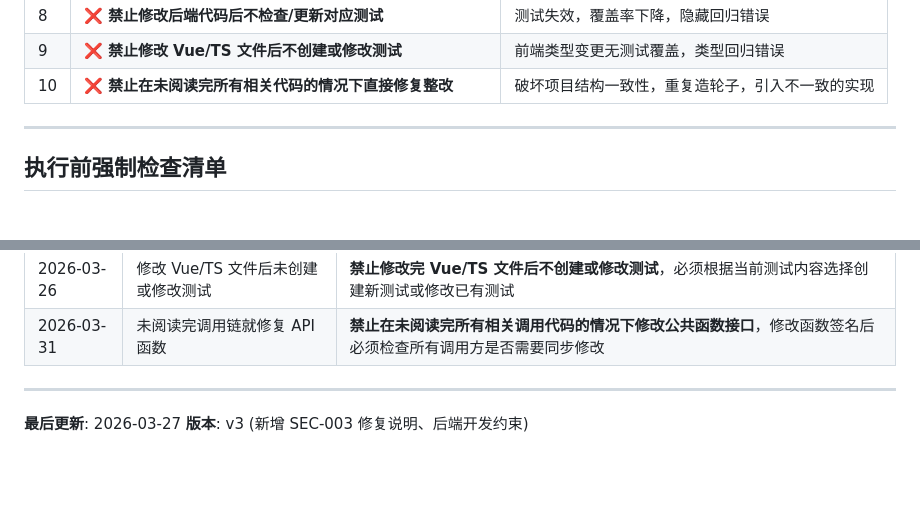
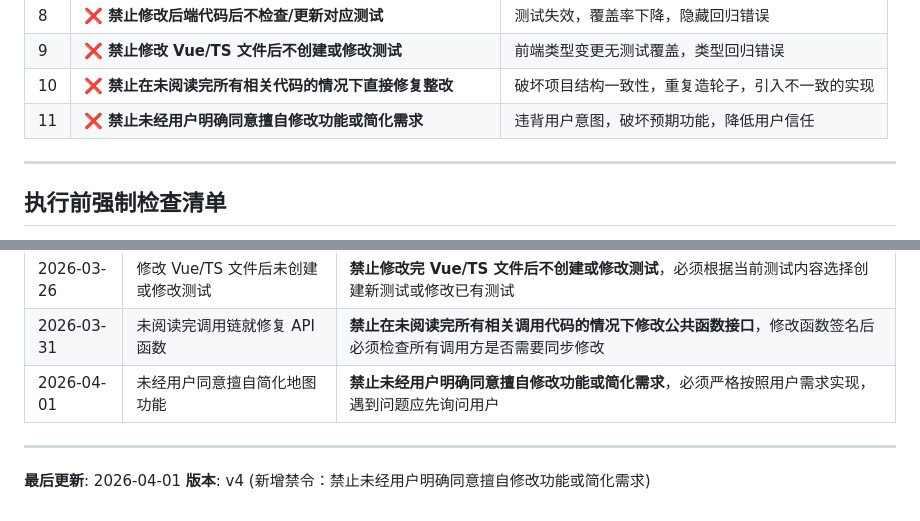
Before and after one commit to zhanziwei96/student-manager, a Markdown page: .agents/ERRORS.md, 2 parts joined by grey strips. Drawn GitHub-style; blank space fills up the shorter version.

Commit message:
docs: 新增禁令 - 禁止未经用户明确同意擅自修改功能或简化需求
在AGENTS.md和ERRORS.md中添加第11条禁令：
- 禁止未经用户明确同意擅自修改功能或简化需求
- 添加2026-04-01纠错记录

```diff
--- a/.agents/ERRORS.md
+++ b/.agents/ERRORS.md
@@ -20,6 +20,7 @@
 | 8 | ❌ **禁止修改后端代码后不检查/更新对应测试** | 测试失效，覆盖率下降，隐藏回归错误 |
 | 9 | ❌ **禁止修改 Vue/TS 文件后不创建或修改测试** | 前端类型变更无测试覆盖，类型回归错误 |
 | 10 | ❌ **禁止在未阅读完所有相关代码的情况下直接修复整改** | 破坏项目结构一致性，重复造轮子，引入不一致的实现 |
+| 11 | ❌ **禁止未经用户明确同意擅自修改功能或简化需求** | 违背用户意图，破坏预期功能，降低用户信任 |
 
 ---
 
@@ -316,8 +317,9 @@ python -c "from app.core.config import get_settings; print(get_settings().get_da
 | 2026-03-26 | 测试不通过时删除测试 | **禁止测试不通过时删除测试用例**，应修复问题而非绕过测试 |
 | 2026-03-26 | 修改 Vue/TS 文件后未创建或修改测试 | **禁止修改完 Vue/TS 文件后不创建或修改测试**，必须根据当前测试内容选择创建新测试或修改已有测试 |
 | 2026-03-31 | 未阅读完调用链就修复 API 函数 | **禁止在未阅读完所有相关调用代码的情况下修改公共函数接口**，修改函数签名后必须检查所有调用方是否需要同步修改 |
+| 2026-04-01 | 未经用户同意擅自简化地图功能 | **禁止未经用户明确同意擅自修改功能或简化需求**，必须严格按照用户需求实现，遇到问题应先询问用户 |
 
 ---
 
-**最后更新**: 2026-03-27
-**版本**: v3 (新增 SEC-003 修复说明、后端开发约束)
+**最后更新**: 2026-04-01
+**版本**: v4 (新增禁令：禁止未经用户明确同意擅自修改功能或简化需求)
```
Also changed, not shown: AGENTS.md (+2 -1 lines).
